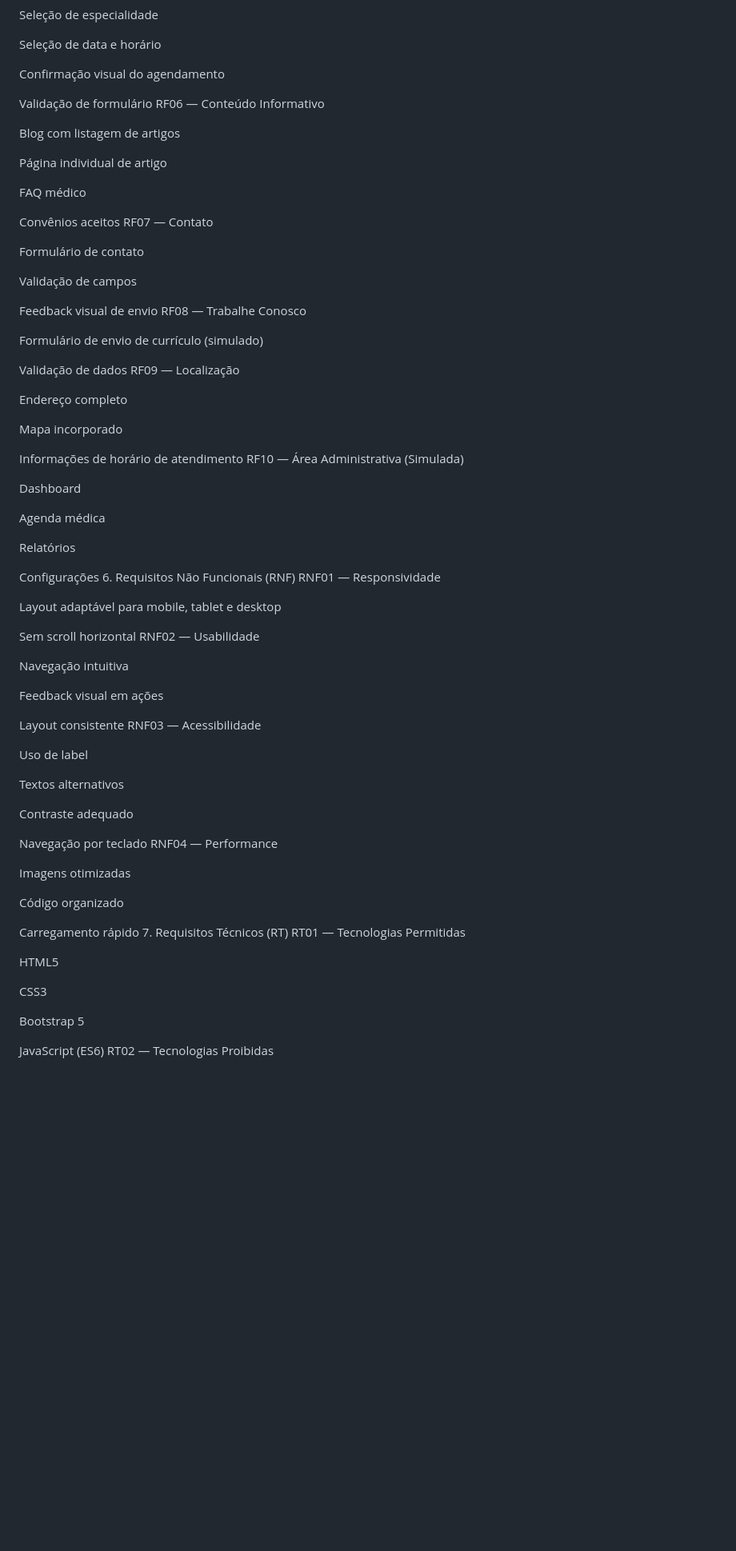
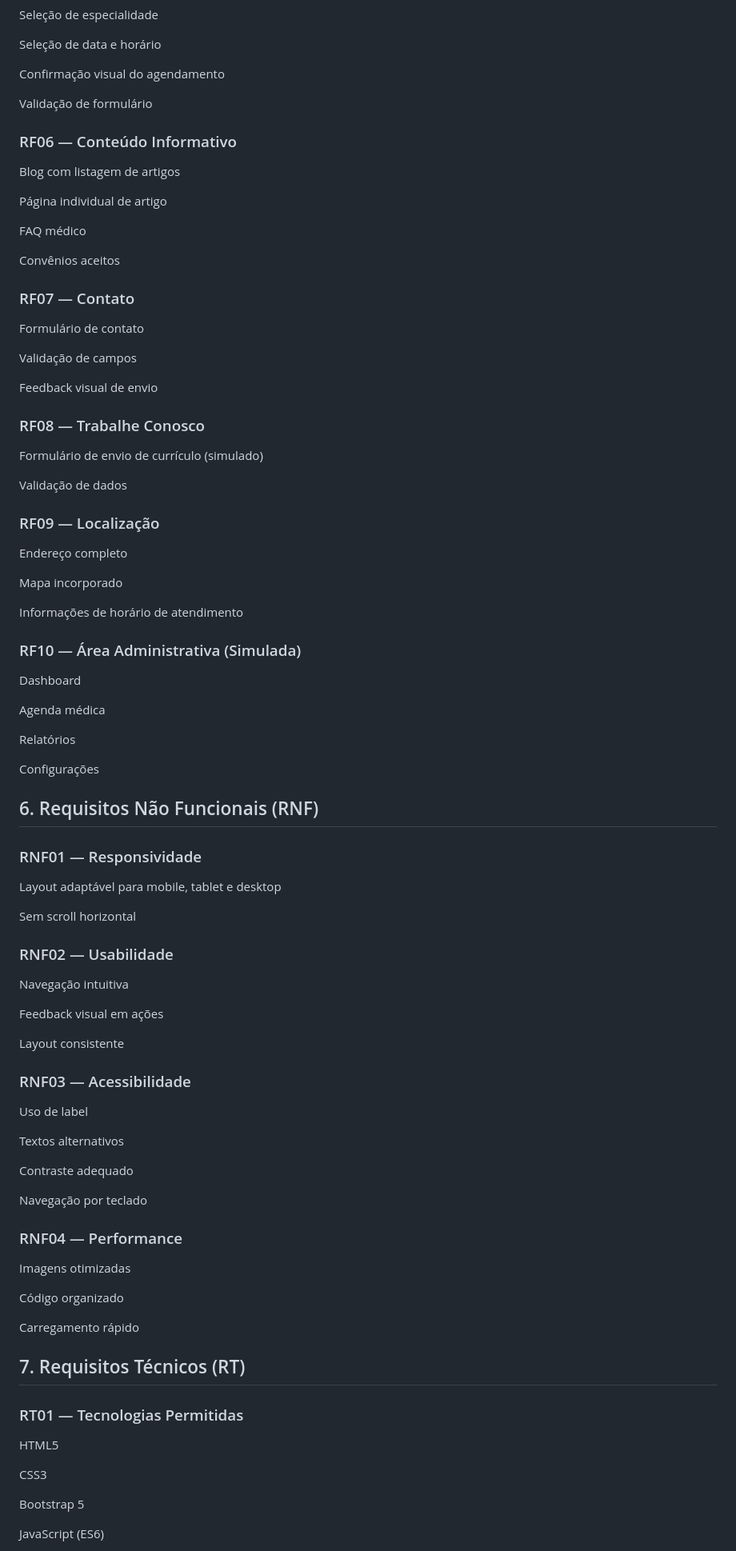
Before and after one commit to RafaelNeubaner/Pd-Clinica, a Markdown page: readme.md, the part around one of its changes. Shown at 80% size. GitHub-like rendering; blank space fills up the shorter version.

```diff
--- a/readme.md
+++ b/readme.md
@@ -65,7 +84,8 @@ Seleção de data e horário
 Confirmação visual do agendamento
 
 Validação de formulário
-RF06 — Conteúdo Informativo
+
+### RF06 — Conteúdo Informativo
 
 Blog com listagem de artigos
 
@@ -74,26 +94,30 @@ Página individual de artigo
 FAQ médico
 
 Convênios aceitos
-RF07 — Contato
+
+### RF07 — Contato
 
 Formulário de contato
 
 Validação de campos
 
 Feedback visual de envio
-RF08 — Trabalhe Conosco
+
+### RF08 — Trabalhe Conosco
 
 Formulário de envio de currículo (simulado)
 
 Validação de dados
-RF09 — Localização
+
+### RF09 — Localização
 
 Endereço completo
 
 Mapa incorporado
 
 Informações de horário de atendimento
-RF10 — Área Administrativa (Simulada)
+
+### RF10 — Área Administrativa (Simulada)
 
 Dashboard
 
@@ -102,20 +126,23 @@ Agenda médica
 Relatórios
 
 Configurações
-6. Requisitos Não Funcionais (RNF)
-RNF01 — Responsividade
+
+## 6. Requisitos Não Funcionais (RNF)
+### RNF01 — Responsividade
 
 Layout adaptável para mobile, tablet e desktop
 
 Sem scroll horizontal
-RNF02 — Usabilidade
+
+### RNF02 — Usabilidade
 
 Navegação intuitiva
 
 Feedback visual em ações
 
 Layout consistente
-RNF03 — Acessibilidade
+
+### RNF03 — Acessibilidade
 
 Uso de label
 
@@ -124,15 +151,17 @@ Textos alternativos
 Contraste adequado
 
 Navegação por teclado
-RNF04 — Performance
+
+### RNF04 — Performance
 
 Imagens otimizadas
 
 Código organizado
 
 Carregamento rápido
-7. Requisitos Técnicos (RT)
-RT01 — Tecnologias Permitidas
+
+## 7. Requisitos Técnicos (RT)
+### RT01 — Tecnologias Permitidas
 
 HTML5
 
@@ -141,5 +170,4 @@ CSS3
 Bootstrap 5
 
 JavaScript (ES6)
-RT02 — Tecnologias Proibidas
 
```
Also changed, not shown: other parts of readme.md (+119 -39 lines).
